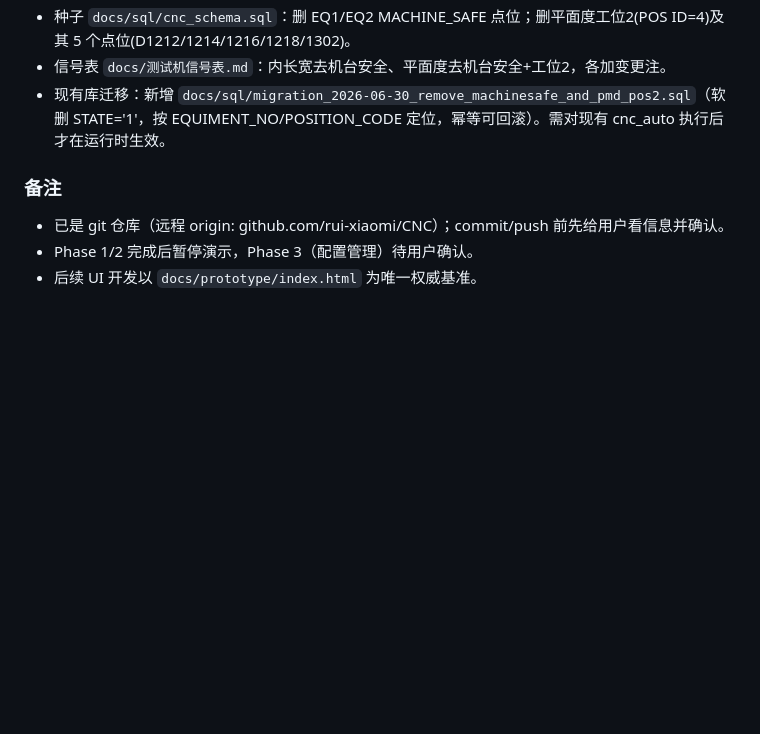
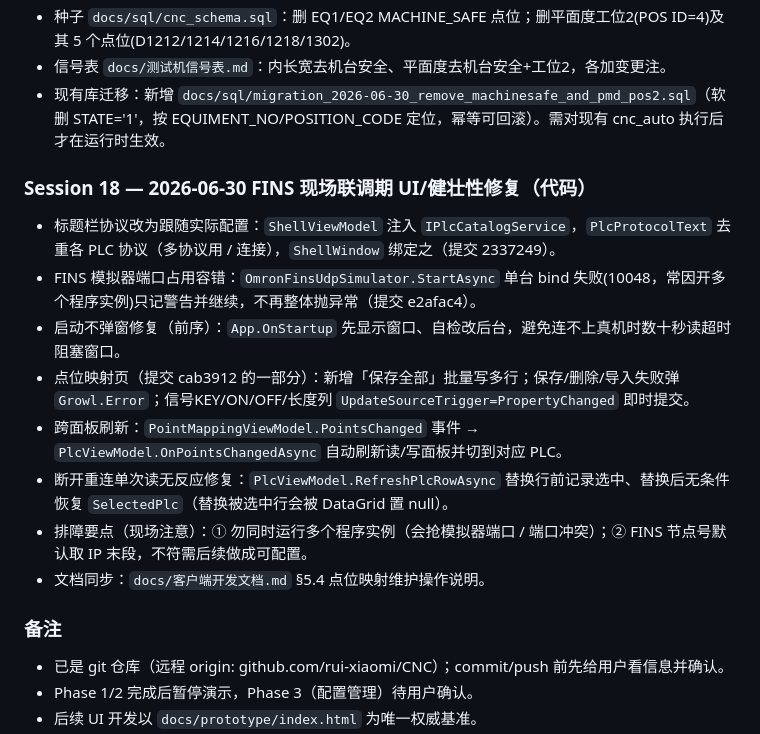
Before and after one commit to rui-xiaomi/CNC, a Markdown page: progress.md, the part around the change. Drawn GitHub-style; blank space fills up the shorter version.

Commit message:
docs: 同步点位映射维护说明与 FINS 联调期修复记录
客户端开发文档 §5.4 补点位映射 保存全部/保存所选/失败提示/自动刷新 说明；progress.md 追加 Session 18（标题栏协议动态、FINS 模拟器端口容错、启动不弹窗、点位映射保存与跨面板刷新、断开重连选中丢失等修复）。

Co-authored-by: Cursor <cursoragent@cursor.com>

```diff
--- a/progress.md
+++ b/progress.md
@@ -171,6 +171,16 @@
 - 信号表 `docs/测试机信号表.md`：内长宽去机台安全、平面度去机台安全+工位2，各加变更注。
 - 现有库迁移：新增 `docs/sql/migration_2026-06-30_remove_machinesafe_and_pmd_pos2.sql`（软删 STATE='1'，按 EQUIMENT_NO/POSITION_CODE 定位，幂等可回滚）。需对现有 cnc_auto 执行后才在运行时生效。
 
+### Session 18 — 2026-06-30 FINS 现场联调期 UI/健壮性修复（代码）
+- 标题栏协议改为跟随实际配置：`ShellViewModel` 注入 `IPlcCatalogService`，`PlcProtocolText` 去重各 PLC 协议（多协议用 / 连接），`ShellWindow` 绑定之（提交 2337249）。
+- FINS 模拟器端口占用容错：`OmronFinsUdpSimulator.StartAsync` 单台 bind 失败(10048，常因开多个程序实例)只记警告并继续，不再整体抛异常（提交 e2afac4）。
+- 启动不弹窗修复（前序）：`App.OnStartup` 先显示窗口、自检改后台，避免连不上真机时数十秒读超时阻塞窗口。
+- 点位映射页（提交 cab3912 的一部分）：新增「保存全部」批量写多行；保存/删除/导入失败弹 `Growl.Error`；信号KEY/ON/OFF/长度列 `UpdateSourceTrigger=PropertyChanged` 即时提交。
+- 跨面板刷新：`PointMappingViewModel.PointsChanged` 事件 → `PlcViewModel.OnPointsChangedAsync` 自动刷新读/写面板并切到对应 PLC。
+- 断开重连单次读无反应修复：`PlcViewModel.RefreshPlcRowAsync` 替换行前记录选中、替换后无条件恢复 `SelectedPlc`（替换被选中行会被 DataGrid 置 null）。
+- 排障要点（现场注意）：① 勿同时运行多个程序实例（会抢模拟器端口 / 端口冲突）；② FINS 节点号默认取 IP 末段，不符需后续做成可配置。
+- 文档同步：`docs/客户端开发文档.md` §5.4 点位映射维护操作说明。
+
 ### 备注
 - 已是 git 仓库（远程 origin: github.com/rui-xiaomi/CNC）；commit/push 前先给用户看信息并确认。
 - Phase 1/2 完成后暂停演示，Phase 3（配置管理）待用户确认。
```
Also changed, not shown: docs/客户端开发文档.md (+1 -1 lines).
